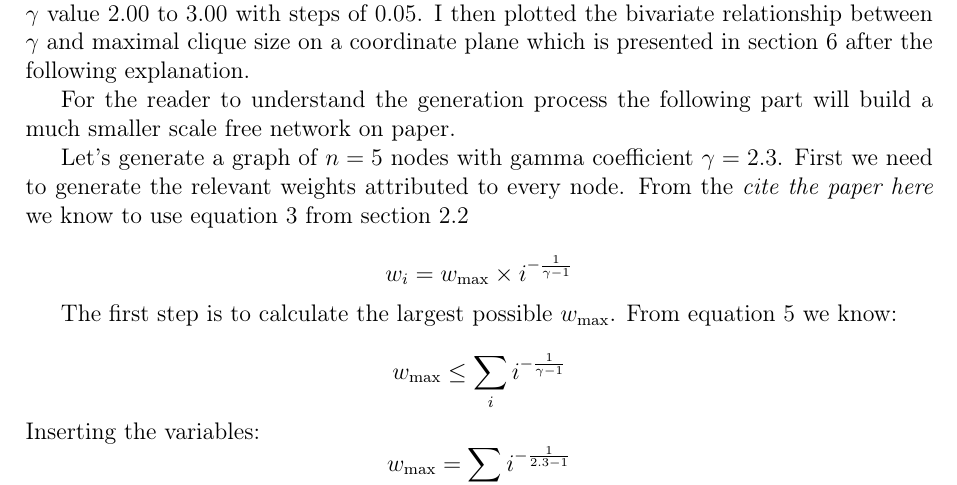
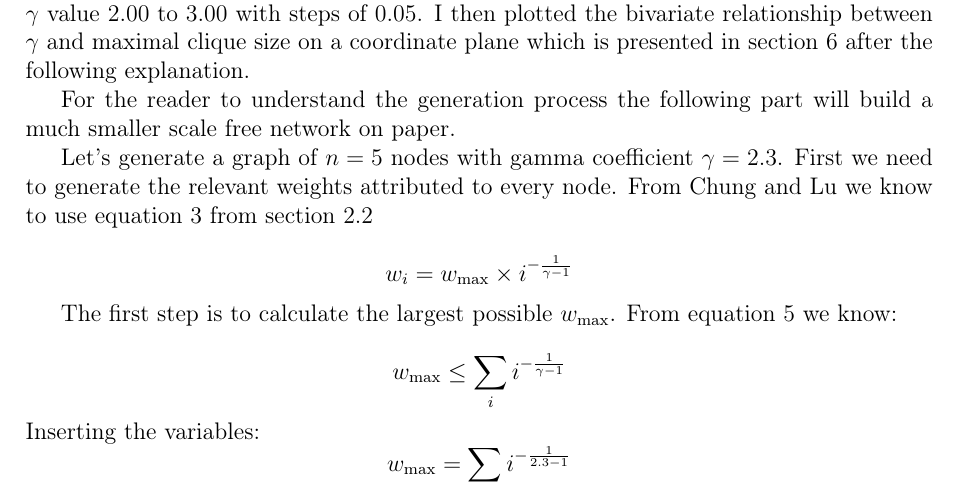
Before and after one commit to informatiky/LaTeX, a LaTeX document (Extended Essay/Johannes - Mathematics Extended Essay - Probabilistic method.tex): part of page 12 of 20, cut so that both start at the same text. Compiled offline with pdfLaTeX.

Commit message:
Auto-commit: 2026-10-19 21:57:50

```diff
--- a/Extended Essay/Johannes - Mathematics Extended Essay - Probabilistic method.tex
+++ b/Extended Essay/Johannes - Mathematics Extended Essay - Probabilistic method.tex
@@ -590,7 +590,7 @@ To generate the random scale free networks required to empirically explore these
 
 For the reader to understand the generation process the following part will build a much smaller scale free network on paper.
 
-Let's generate a graph of \( n=5 \) nodes with gamma coefficient \( \gamma = 2.3 \). First we need to generate the relevant weights attributed to every node. From the \textit{cite the paper here} we know to use equation \ref{eq:weight-generation-equation} from section \ref{sec:scale-free-networks}
+Let's generate a graph of \( n=5 \) nodes with gamma coefficient \( \gamma = 2.3 \). First we need to generate the relevant weights attributed to every node. From \textcite{chungAverageDistancesRandom2002} we know to use equation \ref{eq:weight-generation-equation} from section \ref{sec:scale-free-networks}
 
 \[
     w_i = w_{\text{max}} \times i^{ -\frac{1}{\gamma-1}}
```
